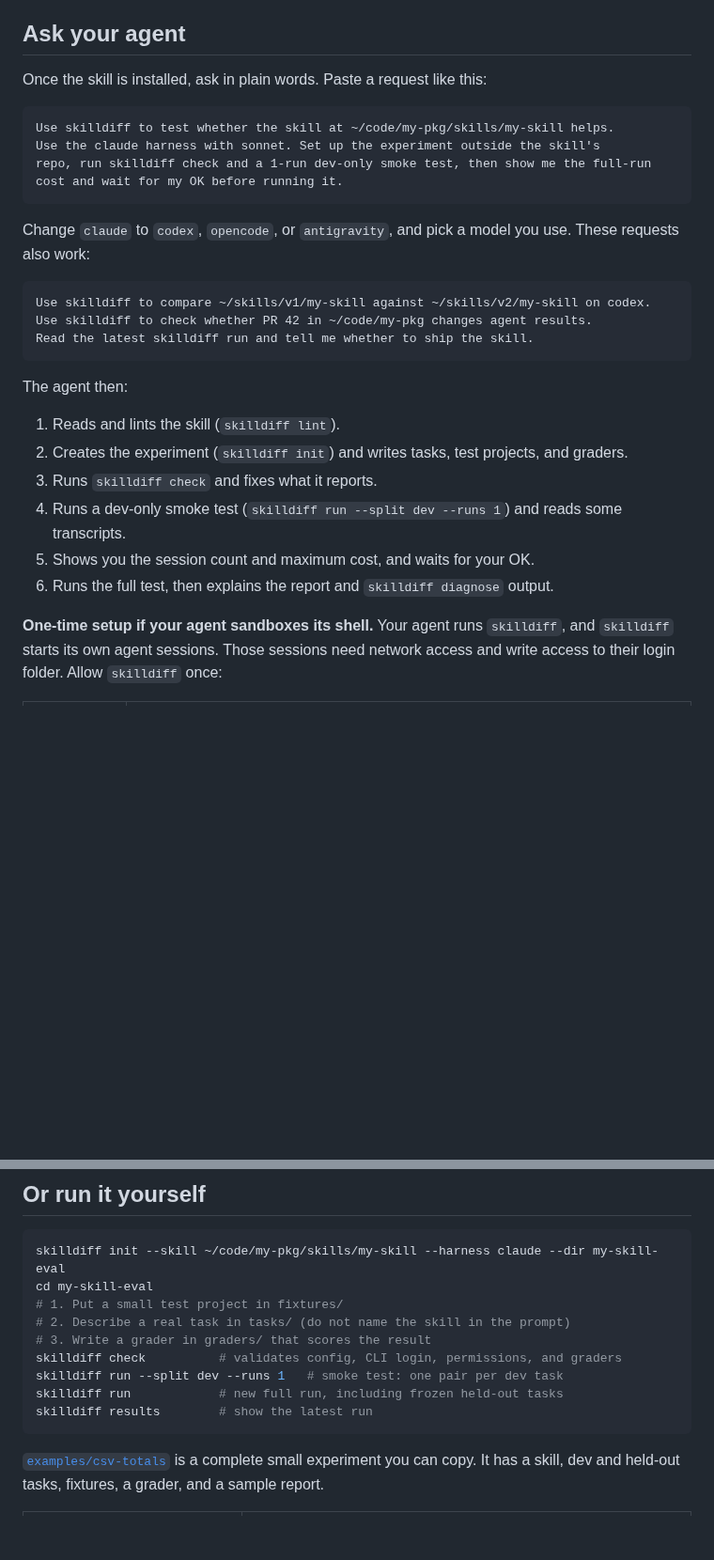
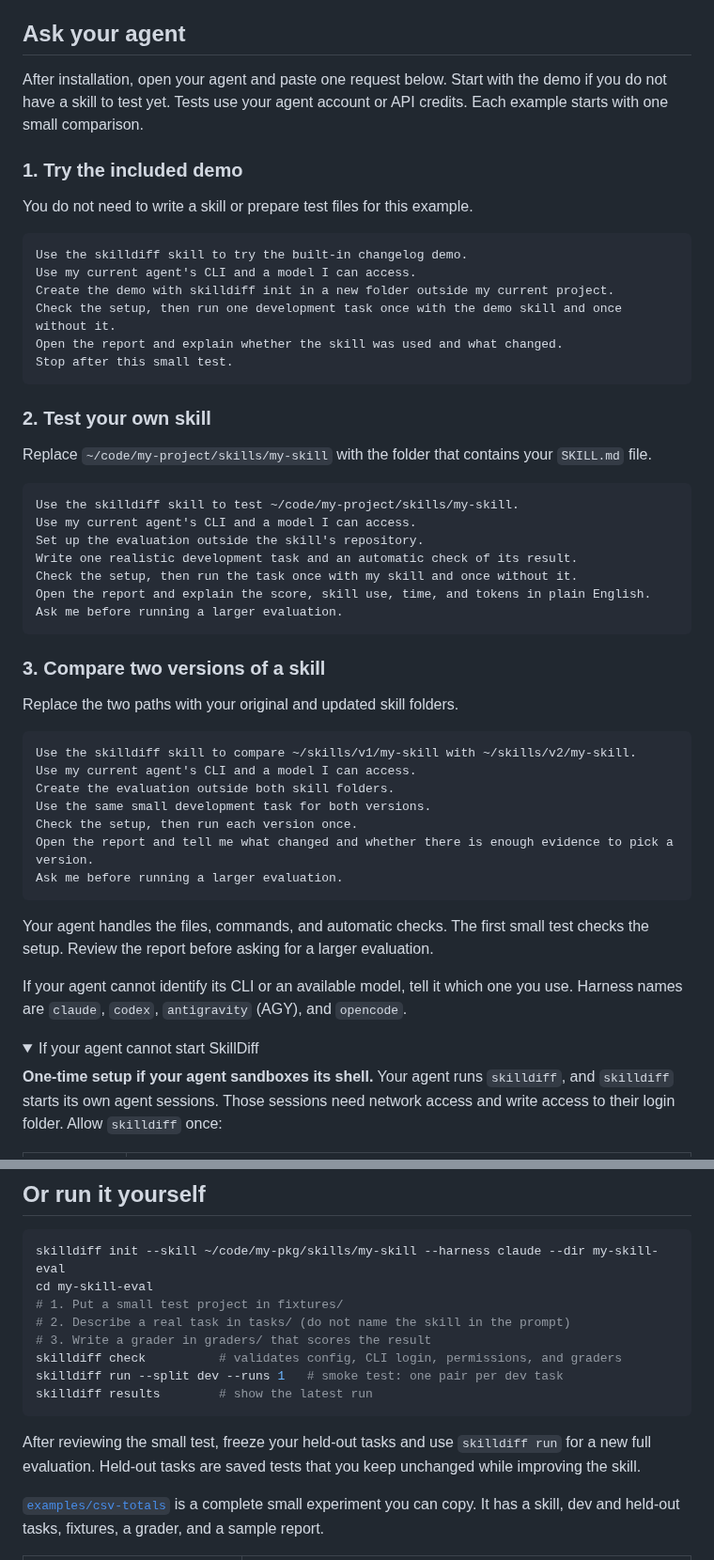
Before and after one commit to karangattu/skilldiff, a Markdown page: README.md, 2 parts joined by grey strips. Shown at 94% size. GitHub-like rendering; folded sections open; blank space fills up the shorter version.

Commit message:
docs(readme): add beginner evaluation examples
Show requests for the demo, a first skill evaluation, and two skill revisions.
Keep first tests small and collapse permission troubleshooting details.

````diff
--- a/README.md
+++ b/README.md
@@ -108,32 +108,60 @@ each run's workspace itself.
 
 ## Ask your agent
 
-Once the skill is installed, ask in plain words. Paste a request like this:
+After installation, open your agent and paste one request below. Start with the
+demo if you do not have a skill to test yet. Tests use your agent account or API
+credits. Each example starts with one small comparison.
+
+### 1. Try the included demo
+
+You do not need to write a skill or prepare test files for this example.
 
 ```text
-Use skilldiff to test whether the skill at ~/code/my-pkg/skills/my-skill helps.
-Use the claude harness with sonnet. Set up the experiment outside the skill's
-repo, run skilldiff check and a 1-run dev-only smoke test, then show me the full-run
-cost and wait for my OK before running it.
+Use the skilldiff skill to try the built-in changelog demo.
+Use my current agent's CLI and a model I can access.
+Create the demo with skilldiff init in a new folder outside my current project.
+Check the setup, then run one development task once with the demo skill and once without it.
+Open the report and explain whether the skill was used and what changed.
+Stop after this small test.
 ```
 
-Change `claude` to `codex`, `opencode`, or `antigravity`, and pick a model you use.
-These requests also work:
+### 2. Test your own skill
+
+Replace `~/code/my-project/skills/my-skill` with the folder that contains your
+`SKILL.md` file.
 
 ```text
-Use skilldiff to compare ~/skills/v1/my-skill against ~/skills/v2/my-skill on codex.
-Use skilldiff to check whether PR 42 in ~/code/my-pkg changes agent results.
-Read the latest skilldiff run and tell me whether to ship the skill.
+Use the skilldiff skill to test ~/code/my-project/skills/my-skill.
+Use my current agent's CLI and a model I can access.
+Set up the evaluation outside the skill's repository.
+Write one realistic development task and an automatic check of its result.
+Check the setup, then run the task once with my skill and once without it.
+Open the report and explain the score, skill use, time, and tokens in plain English.
+Ask me before running a larger evaluation.
 ```
 
-The agent then:
+### 3. Compare two versions of a skill
 
-1. Reads and lints the skill (`skilldiff lint`).
-2. Creates the experiment (`skilldiff init`) and writes tasks, test projects, and graders.
-3. Runs `skilldiff check` and fixes what it reports.
-4. Runs a dev-only smoke test (`skilldiff run --split dev --runs 1`) and reads some transcripts.
-5. Shows you the session count and maximum cost, and waits for your OK.
-6. Runs the full test, then explains the report and `skilldiff diagnose` output.
+Replace the two paths with your original and updated skill folders.
+
+```text
+Use the skilldiff skill to compare ~/skills/v1/my-skill with ~/skills/v2/my-skill.
+Use my current agent's CLI and a model I can access.
+Create the evaluation outside both skill folders.
+Use the same small development task for both versions.
+Check the setup, then run each version once.
+Open the report and tell me what changed and whether there is enough evidence to pick a version.
+Ask me before running a larger evaluation.
+```
+
+Your agent handles the files, commands, and automatic checks. The first small
+test checks the setup. Review the report before asking for a larger evaluation.
+
+If your agent cannot identify its CLI or an available model, tell it which one
+you use. Harness names are `claude`, `codex`, `antigravity` (AGY), and `opencode`.
+
+<details>
+<summary>If your agent cannot start SkillDiff</summary>
 
 **One-time setup if your agent sandboxes its shell.** Your agent runs `skilldiff`,
 and `skilldiff` starts its own agent sessions. Those sessions need network access
@@ -161,9 +191,12 @@ cd my-skill-eval
 # 3. Write a grader in graders/ that scores the result
 skilldiff check          # validates config, CLI login, permissions, and graders
 skilldiff run --split dev --runs 1   # smoke test: one pair per dev task
-skilldiff run            # new full run, including frozen held-out tasks
 skilldiff results        # show the latest run
 ```
+
+After reviewing the small test, freeze your held-out tasks and use `skilldiff run`
+for a new full evaluation. Held-out tasks are saved tests that you keep unchanged
+while improving the skill.
 
 [`examples/csv-totals`](examples/csv-totals) is a complete small experiment you can
 copy. It has a skill, dev and held-out tasks, fixtures, a grader, and a sample report.
````
Also changed, not shown: other parts of README.md (+2 -0 lines), CHANGELOG.md (+1 -0 lines).
